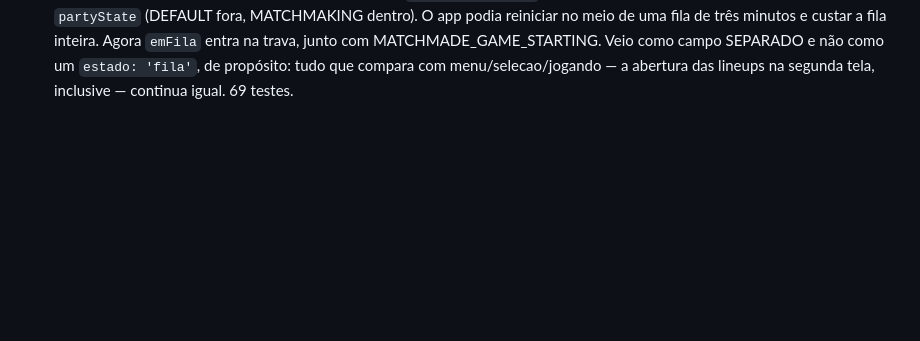
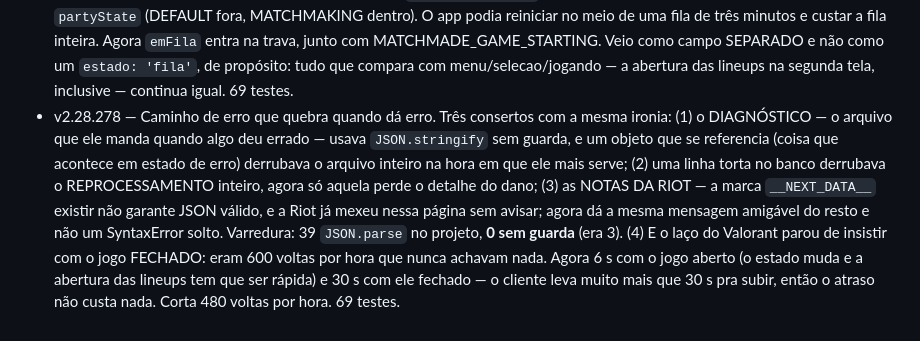
Before and after one commit to Gabrielbs149/LolCoach, a Markdown page: docs/melhorias.md, the part around the change. Rendered like a GitHub page; blank space fills up the shorter version.

```diff
--- a/docs/melhorias.md
+++ b/docs/melhorias.md
@@ -278,3 +278,4 @@ Uma linha por rodada: versão, o que mudou, como foi testado.
 - v2.28.275 — Corretor de telas: prova que cada verificação dispara, mais id repetido e passeio lento. Rodada quase toda medida e quase toda NEGATIVA, e vale registrar: o mapa de lineups redesenha em 2,3–2,9 ms e fica `display:none` com o clipe aberto (a trilha de desempenho acabou); há 53 exports que ninguém de fora usa mas NENHUM módulo morto em `src/`; e um modo novo do passeio, `lento` (resposta atrasada e fora de ordem, troca de aba a cada 180 ms), não achou nada — mas fica, porque é a classe de erro que ele nunca consegue descrever. O achado de verdade foi no meu próprio trabalho: a verificação nova de ID REPETIDO nasceu como NO-OP (um caractere invisível entrou na expressão) e o corretor dizia "0 erros" com cara de quem trabalhou. Só descobri conferindo contra uma tela quebrada de propósito — que virou teste permanente, exigindo que os sete defeitos continuem sendo achados (com o nome da classe morta montado em tempo de execução, senão o próprio arquivo de teste faria o nome parecer usado). E corrigida, ela achou um bug real e **travou a própria publicação**: `id="evolucao"` existia DUAS vezes no painel. `$('#evolucao')` devolve sempre o primeiro, então a tabela de temporadas da aba Partidas ia parar na aba Estatísticas, e quem escrevesse por último apagava o outro. Cada um com o seu nome agora. 68 testes.
 - v2.28.276 — Valorant: três desperdícios no laço que roda de 6 em 6 s a partida inteira, todos a mesma doença (perguntar de novo o que já se sabe). (1) A ORDEM DOS ENDPOINTS sai do estado: `pregame` é a seleção e `core-game` é a partida rodando, um responde 404 enquanto o outro responde — perguntando sempre pro pregame primeiro, a partida inteira eram duas perguntas jogadas fora por volta, ~800 pedidos à Riot pra nada numa competitiva de 40 min, cada um com 5 s de paciência. O estado já estava ali de parâmetro, só não era usado; a ordem inversa fica de reserva pra virada. (2) REGIÃO E SHARD guardados por lockfile — não mudam com o cliente aberto e eram duas perguntas por volta pra sempre a mesma resposta; só guarda quando a resposta veio completa. (3) A FALHA da versão do cliente também espera: antes só o sucesso era guardado, então com a valorant-api fora do ar era uma ida à INTERNET de 6 em 6 s no meio da partida — o mesmo erro que encheu 43% do registro na atualização. Agora recua 5 min. 68 testes; medição com o cliente ao vivo na próxima rodada.
 - v2.28.277 — Valorant: a trava da instalação passa a ver a FILA, que ela já prometia esperar. Dois achados, e o primeiro foi no MEU processo: a noite toda eu conferi `/api/estado` procurando um campo `valorant` que NÃO EXISTE ali — minha trava era cega, e quem protegeu foi a trava interna do app (`valorantOcupado`). Funcionou por sorte, e é o mesmo erro do corretor que nasceu no-op. Consertos: o que o app lê agora FICA guardado em `estado.valorant` com a hora (de graça — é o mesmo resultado que acabou de ser calculado), e a conferência certa é `/api/val/situacao`. O segundo achado veio daí: o registro diz com todas as letras que instala "assim que você não estiver em fila, seleção ou partida", mas o código só sabia ver seleção e partida. Lido do cliente ao vivo: procurando partida o `sessionLoopState` continua em MENUS — quem conta a fila é o `partyState` (DEFAULT fora, MATCHMAKING dentro). O app podia reiniciar no meio de uma fila de três minutos e custar a fila inteira. Agora `emFila` entra na trava, junto com MATCHMADE_GAME_STARTING. Veio como campo SEPARADO e não como um `estado: 'fila'`, de propósito: tudo que compara com menu/selecao/jogando — a abertura das lineups na segunda tela, inclusive — continua igual. 69 testes.
+- v2.28.278 — Caminho de erro que quebra quando dá erro. Três consertos com a mesma ironia: (1) o DIAGNÓSTICO — o arquivo que ele manda quando algo deu errado — usava `JSON.stringify` sem guarda, e um objeto que se referencia (coisa que acontece em estado de erro) derrubava o arquivo inteiro na hora em que ele mais serve; (2) uma linha torta no banco derrubava o REPROCESSAMENTO inteiro, agora só aquela perde o detalhe do dano; (3) as NOTAS DA RIOT — a marca `__NEXT_DATA__` existir não garante JSON válido, e a Riot já mexeu nessa página sem avisar; agora dá a mesma mensagem amigável do resto e não um SyntaxError solto. Varredura: 39 `JSON.parse` no projeto, **0 sem guarda** (era 3). (4) E o laço do Valorant parou de insistir com o jogo FECHADO: eram 600 voltas por hora que nunca achavam nada. Agora 6 s com o jogo aberto (o estado muda e a abertura das lineups tem que ser rápida) e 30 s com ele fechado — o cliente leva muito mais que 30 s pra subir, então o atraso não custa nada. Corta 480 voltas por hora. 69 testes.
```
Also changed, not shown: docs/fila.md (+3 -0 lines).
